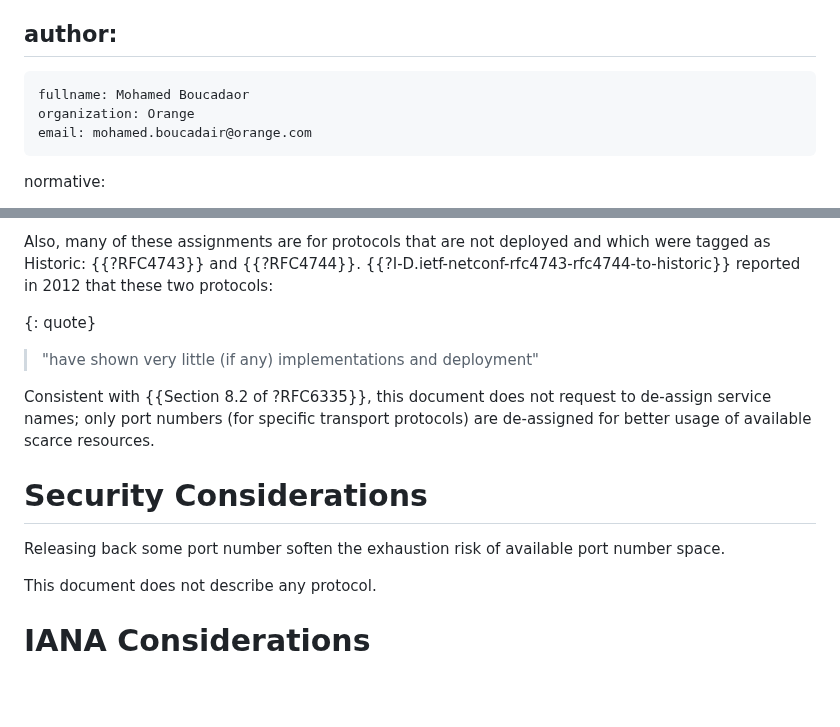
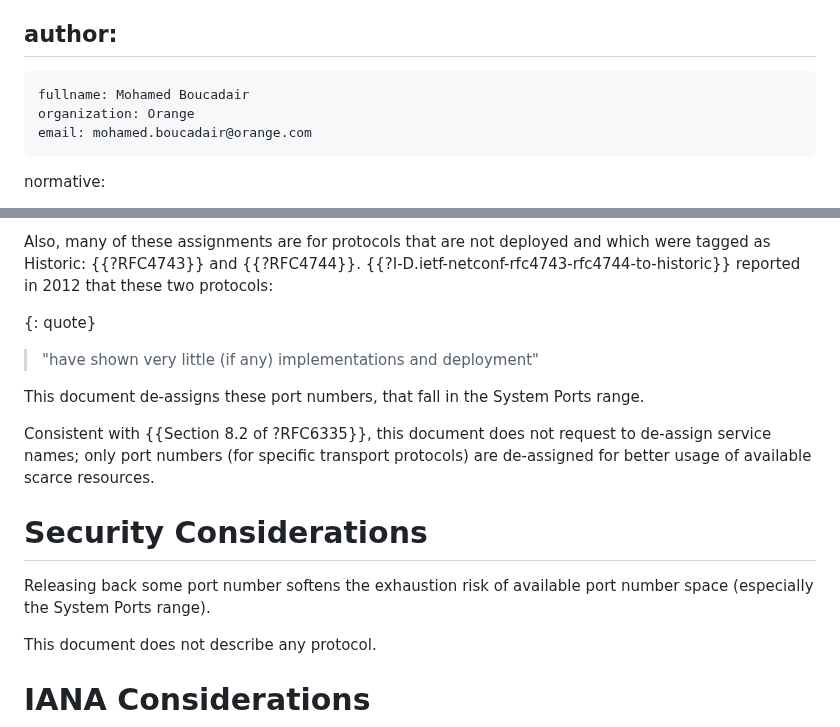
Before and after one commit to boucadair/netconf-port-numbers, a Markdown page: draft-boucadair-netconf-port-numbers.md, 2 parts joined by grey strips. Drawn GitHub-style; blank space fills up the shorter version.

```diff
--- a/draft-boucadair-netconf-port-numbers.md
+++ b/draft-boucadair-netconf-port-numbers.md
@@ -17,7 +17,7 @@ keyword:
 
 author:
  -
-    fullname: Mohamed Boucadaor
+    fullname: Mohamed Boucadair
     organization: Orange
     email: mohamed.boucadair@orange.com
 
@@ -85,11 +85,15 @@ Also, many of these assignments are for protocols that are not deployed and whic
 {: quote}
 > "have shown very little (if any) implementations and deployment"
 
+This document de-assigns these port numbers, that fall in the System
+Ports range.
+
 Consistent with {{Section 8.2 of ?RFC6335}}, this document does not request to de-assign service names; only port numbers (for specific transport protocols) are de-assigned for better usage of available scarce resources.
 
 # Security Considerations
 
-Releasing back some port number soften the exhaustion risk of available port number space.
+Releasing back some port number softens the exhaustion risk of available port number space (especially the System
+Ports range).
 
 This document does not describe any protocol.
 
```
